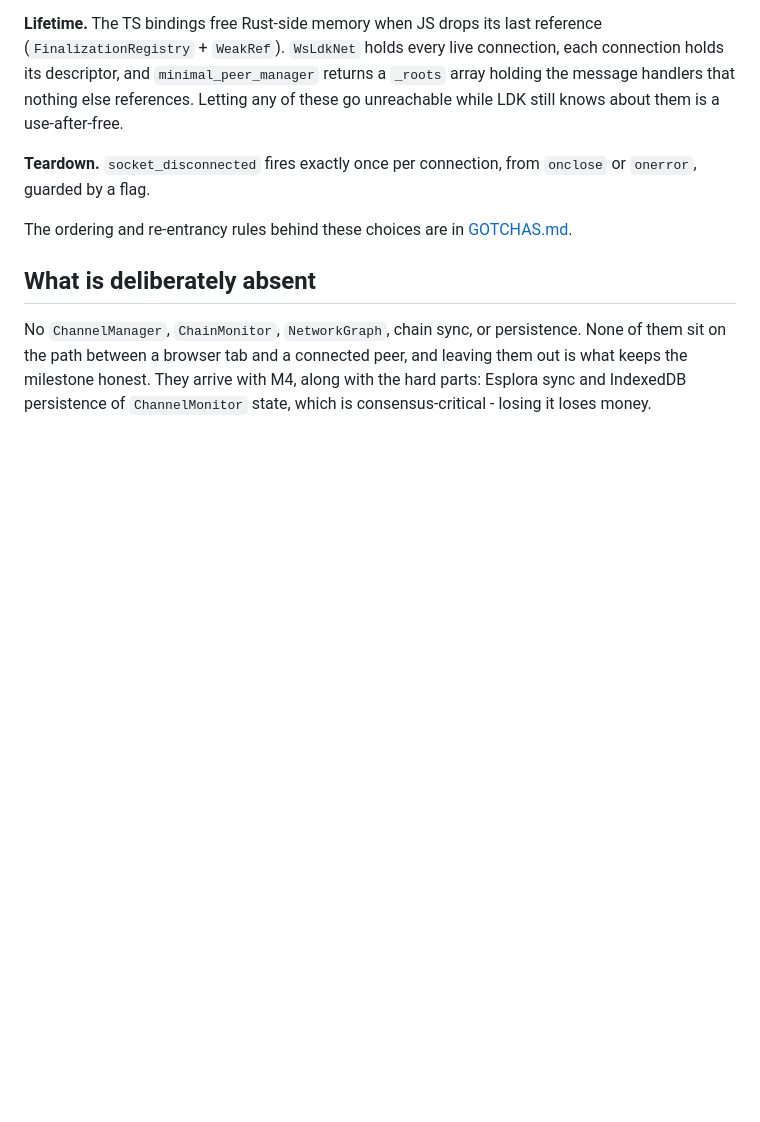
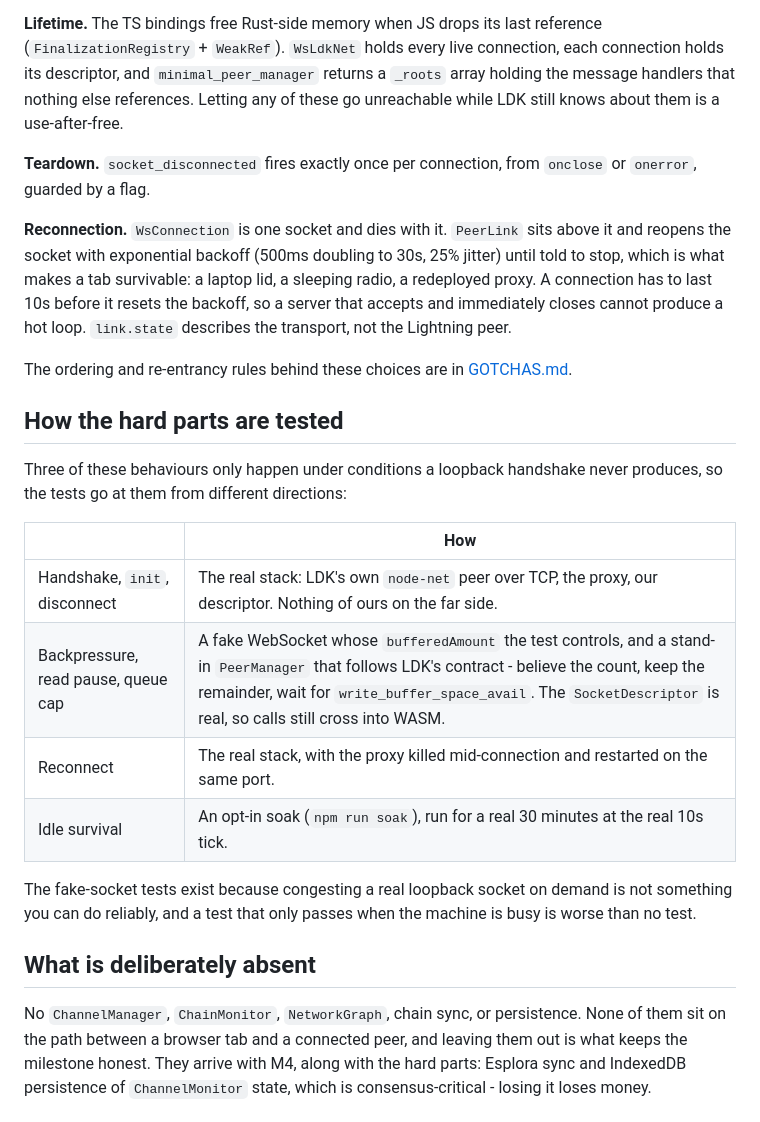
Before and after one commit to f3r10/ldk-ws-proxy, a Markdown page: docs/ARCHITECTURE.md, the part around the change. GitHub-like rendering; blank space fills up the shorter version.

```diff
--- a/docs/ARCHITECTURE.md
+++ b/docs/ARCHITECTURE.md
@@ -63,7 +63,30 @@ knows about them is a use-after-free.
 **Teardown.** `socket_disconnected` fires exactly once per connection, from `onclose` or
 `onerror`, guarded by a flag.
 
+**Reconnection.** `WsConnection` is one socket and dies with it. `PeerLink` sits above it and
+reopens the socket with exponential backoff (500ms doubling to 30s, 25% jitter) until told to
+stop, which is what makes a tab survivable: a laptop lid, a sleeping radio, a redeployed
+proxy. A connection has to last 10s before it resets the backoff, so a server that accepts and
+immediately closes cannot produce a hot loop. `link.state` describes the transport, not the
+Lightning peer.
+
 The ordering and re-entrancy rules behind these choices are in [GOTCHAS.md](GOTCHAS.md).
+
+## How the hard parts are tested
+
+Three of these behaviours only happen under conditions a loopback handshake never produces, so
+the tests go at them from different directions:
+
+| | How |
+|---|---|
+| Handshake, `init`, disconnect | The real stack: LDK's own `node-net` peer over TCP, the proxy, our descriptor. Nothing of ours on the far side. |
+| Backpressure, read pause, queue cap | A fake WebSocket whose `bufferedAmount` the test controls, and a stand-in `PeerManager` that follows LDK's contract - believe the count, keep the remainder, wait for `write_buffer_space_avail`. The `SocketDescriptor` is real, so calls still cross into WASM. |
+| Reconnect | The real stack, with the proxy killed mid-connection and restarted on the same port. |
+| Idle survival | An opt-in soak (`npm run soak`), run for a real 30 minutes at the real 10s tick. |
+
+The fake-socket tests exist because congesting a real loopback socket on demand is not
+something you can do reliably, and a test that only passes when the machine is busy is worse
+than no test.
 
 ## What is deliberately absent
 
```
Also changed, not shown: README.md (+37 -10 lines), docs/GOTCHAS.md (+29 -1 lines).
